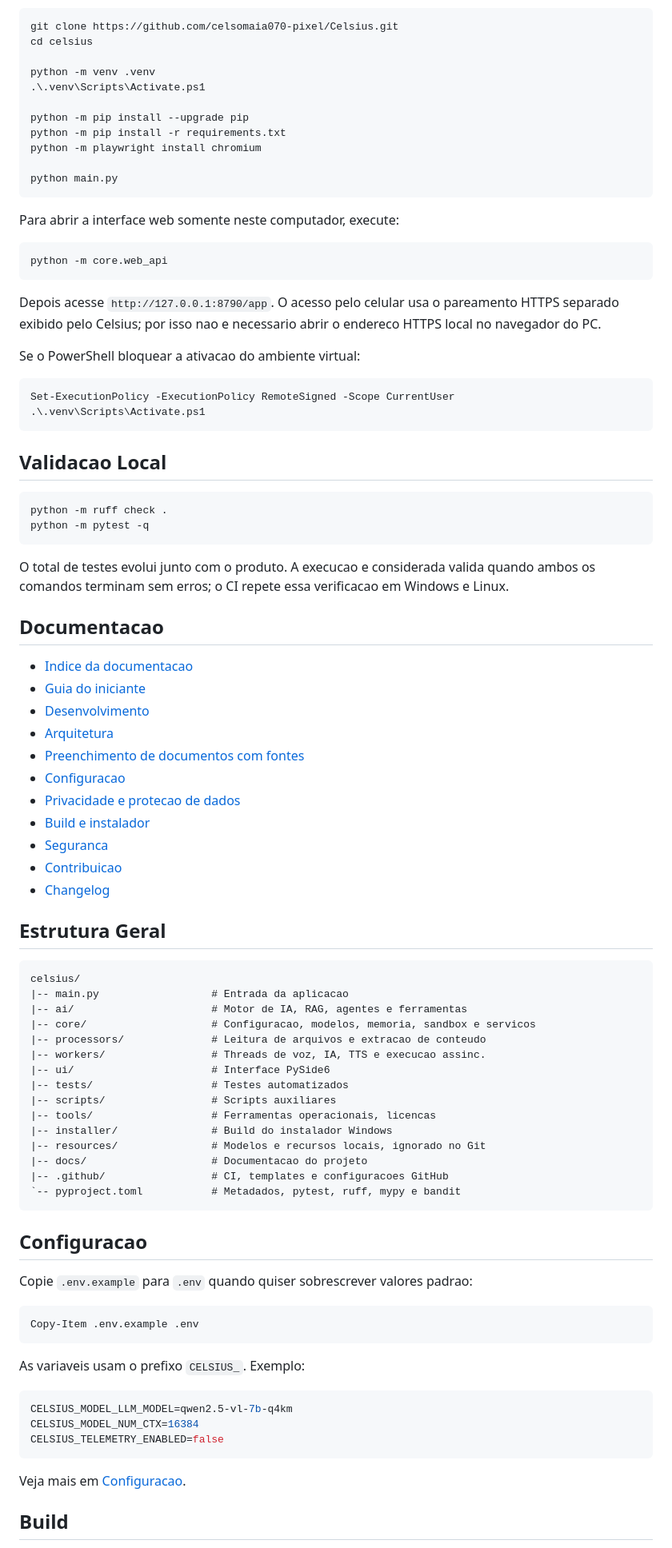
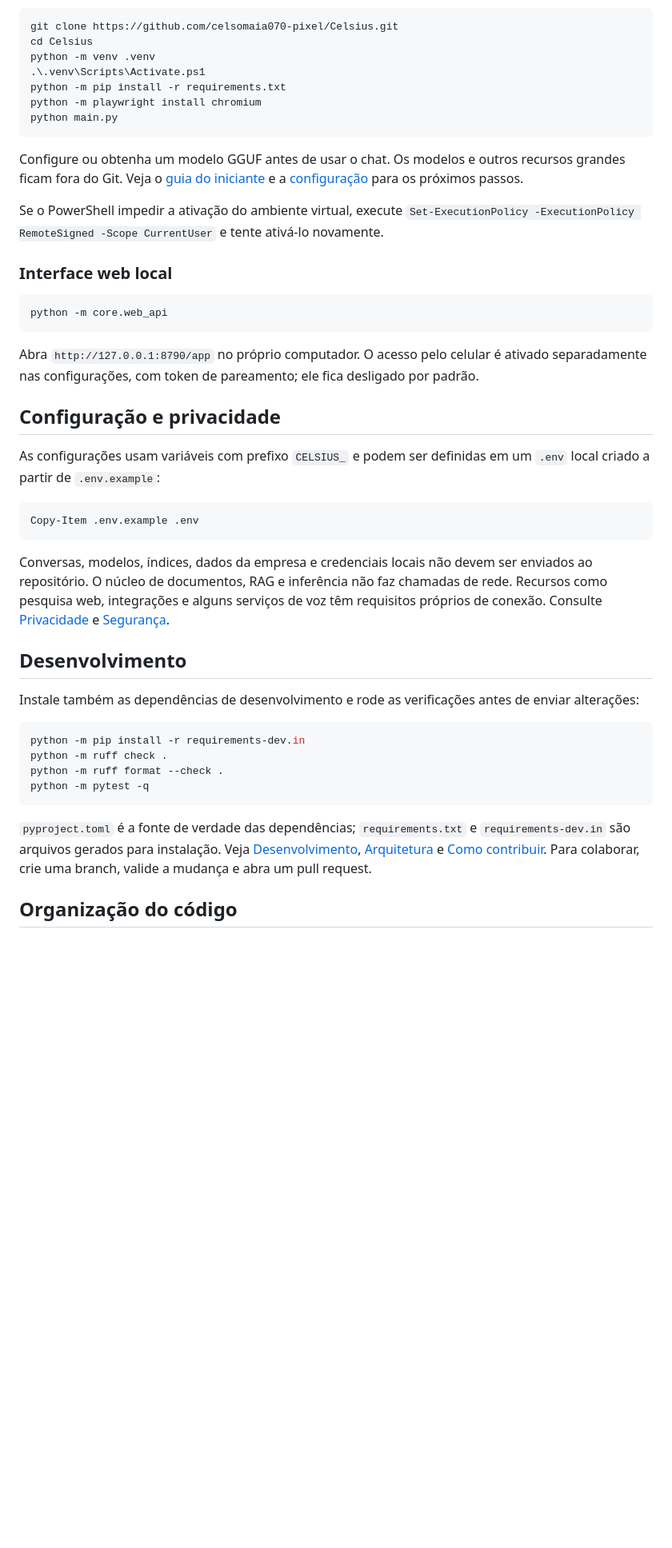
Before and after one commit to celsomaia070-pixel/Celsius, a Markdown page: README.md, the part around one of its changes. Shown at 80% size. Drawn GitHub-style; blank space fills up the shorter version.

````diff
--- a/README.md
+++ b/README.md
@@ -75,97 +33,48 @@ local. Se HTTPS for desligado, alguns navegadores podem bloquear o microfone.
 
 ```powershell
 git clone https://github.com/celsomaia070-pixel/Celsius.git
-cd celsius
-
+cd Celsius
 python -m venv .venv
 .\.venv\Scripts\Activate.ps1
-
-python -m pip install --upgrade pip
 python -m pip install -r requirements.txt
 python -m playwright install chromium
-
 python main.py
 ```
 
-Para abrir a interface web somente neste computador, execute:
+Configure ou obtenha um modelo GGUF antes de usar o chat. Os modelos e outros recursos grandes ficam fora do Git. Veja o [guia do iniciante](docs/GUIA_INICIANTE.md) e a [configuração](docs/CONFIGURATION.md) para os próximos passos.
+
+Se o PowerShell impedir a ativação do ambiente virtual, execute `Set-ExecutionPolicy -ExecutionPolicy RemoteSigned -Scope CurrentUser` e tente ativá-lo novamente.
+
+### Interface web local
 
 ```powershell
 python -m core.web_api
 ```
 
-Depois acesse `http://127.0.0.1:8790/app`. O acesso pelo celular usa o
-pareamento HTTPS separado exibido pelo Celsius; por isso nao e necessario abrir
-o endereco HTTPS local no navegador do PC.
+Abra `http://127.0.0.1:8790/app` no próprio computador. O acesso pelo celular é ativado separadamente nas configurações, com token de pareamento; ele fica desligado por padrão.
 
-Se o PowerShell bloquear a ativacao do ambiente virtual:
+## Configuração e privacidade
 
-```powershell
-Set-ExecutionPolicy -ExecutionPolicy RemoteSigned -Scope CurrentUser
-.\.venv\Scripts\Activate.ps1
-```
-
-## Validacao Local
-
-```powershell
-python -m ruff check .
-python -m pytest -q
-```
-
-O total de testes evolui junto com o produto. A execucao e considerada valida
-quando ambos os comandos terminam sem erros; o CI repete essa verificacao em
-Windows e Linux.
-
-## Documentacao
-
-- [Indice da documentacao](docs/README.md)
-- [Guia do iniciante](docs/GUIA_INICIANTE.md)
-- [Desenvolvimento](docs/DEVELOPMENT.md)
-- [Arquitetura](docs/ARCHITECTURE.md)
-- [Preenchimento de documentos com fontes](docs/document-filling.md)
-- [Configuracao](docs/CONFIGURATION.md)
-- [Privacidade e protecao de dados](docs/PRIVACY.md)
-- [Build e instalador](docs/BUILD.md)
-- [Seguranca](SECURITY.md)
-- [Contribuicao](CONTRIBUTING.md)
-- [Changelog](CHANGELOG.md)
-
-## Estrutura Geral
-
-```text
-celsius/
-|-- main.py                  # Entrada da aplicacao
-|-- ai/                      # Motor de IA, RAG, agentes e ferramentas
-|-- core/                    # Configuracao, modelos, memoria, sandbox e servicos
-|-- processors/              # Leitura de arquivos e extracao de conteudo
-|-- workers/                 # Threads de voz, IA, TTS e execucao assinc.
-|-- ui/                      # Interface PySide6
-|-- tests/                   # Testes automatizados
-|-- scripts/                 # Scripts auxiliares
-|-- tools/                   # Ferramentas operacionais, licencas
-|-- installer/               # Build do instalador Windows
-|-- resources/               # Modelos e recursos locais, ignorado no Git
-|-- docs/                    # Documentacao do projeto
-|-- .github/                 # CI, templates e configuracoes GitHub
-`-- pyproject.toml           # Metadados, pytest, ruff, mypy e bandit
-```
-
-## Configuracao
-
-Copie `.env.example` para `.env` quando quiser sobrescrever valores padrao:
+As configurações usam variáveis com prefixo `CELSIUS_` e podem ser definidas em um `.env` local criado a partir de `.env.example`:
 
 ```powershell
 Copy-Item .env.example .env
 ```
 
-As variaveis usam o prefixo `CELSIUS_`. Exemplo:
+Conversas, modelos, índices, dados da empresa e credenciais locais não devem ser enviados ao repositório. O núcleo de documentos, RAG e inferência não faz chamadas de rede. Recursos como pesquisa web, integrações e alguns serviços de voz têm requisitos próprios de conexão. Consulte [Privacidade](docs/PRIVACY.md) e [Segurança](SECURITY.md).
 
-```env
-CELSIUS_MODEL_LLM_MODEL=qwen2.5-vl-7b-q4km
-CELSIUS_MODEL_NUM_CTX=16384
-CELSIUS_TELEMETRY_ENABLED=false
+## Desenvolvimento
+
+Instale também as dependências de desenvolvimento e rode as verificações antes de enviar alterações:
+
+```powershell
+python -m pip install -r requirements-dev.in
+python -m ruff check .
+python -m ruff format --check .
+python -m pytest -q
 ```
 
-Veja mais em [Configuracao](docs/CONFIGURATION.md).
+`pyproject.toml` é a fonte de verdade das dependências; `requirements.txt` e `requirements-dev.in` são arquivos gerados para instalação. Veja [Desenvolvimento](docs/DEVELOPMENT.md), [Arquitetura](docs/ARCHITECTURE.md) e [Como contribuir](CONTRIBUTING.md). Para colaborar, crie uma branch, valide a mudança e abra um pull request.
 
-## Build
+## Organização do código
 
````
Also changed, not shown: other parts of README.md (+33 -76 lines).
